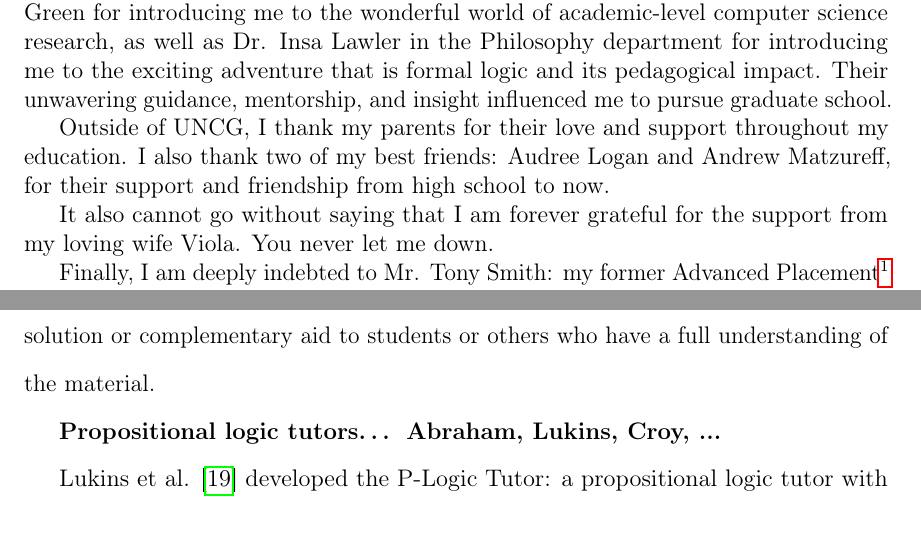
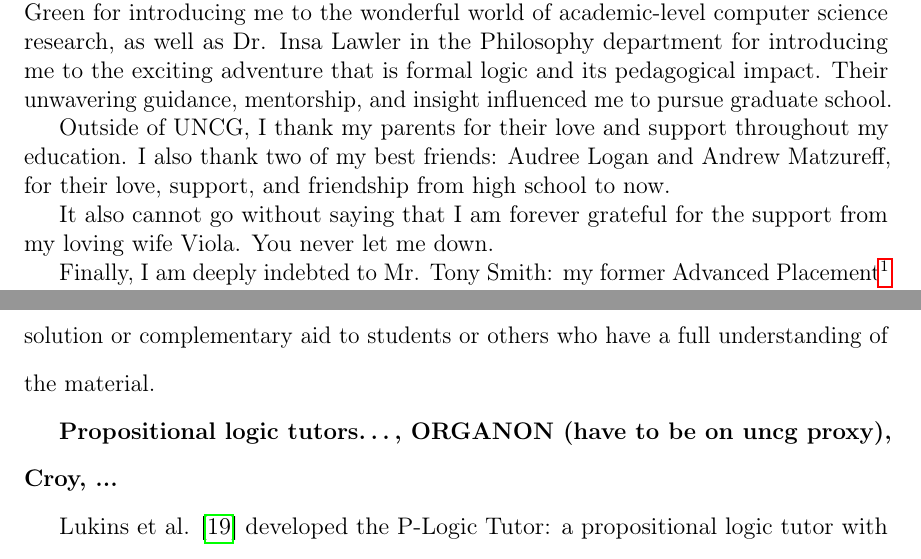
Before and after one commit to joshuacrotts/masters-thesis, a LaTeX thesis (tex/main.tex): two parts of pages 6 and 17 of 52, joined at a grey line, cut so that both start at the same text. Compiled offline with pdfLaTeX.

Commit message:
Added reference to write about later.

```diff
--- a/tex/main.tex
+++ b/tex/main.tex
@@ -90,7 +90,7 @@
 \begin{acknowledgments}
 	I would like to extend my gratitude and thanks to the esteemed Dr. Steve Tate for not only overseeing and advising this thesis, but also for being a fantastic mentor and professor throughout my time at UNC Greensboro. I sincerely appreciate Dr. Nancy Green for introducing me to the wonderful world of academic-level computer science research, as well as Dr. Insa Lawler in the Philosophy department for introducing me to the exciting adventure that is formal logic and its pedagogical impact. Their unwavering guidance, mentorship, and insight influenced me to pursue graduate school.
 
-	Outside of UNCG, I thank my parents for their love and support throughout my education. I also thank two of my best friends: Audree Logan and Andrew Matzureff, for their support and friendship from high school to now.
+	Outside of UNCG, I thank my parents for their love and support throughout my education. I also thank two of my best friends: Audree Logan and Andrew Matzureff, for their love, support, and friendship from high school to now.
 
 	It also cannot go without saying that I am forever grateful for the support from my loving wife Viola. You never let me down.
 
@@ -167,7 +167,7 @@ Propositional logic, also known as zeroth-order logic (or in other disciplines a
 
 Because of the reducible nature of propositional logic to simple structures and representations, there exist plentiful online truth table generators that provide detailed and immediate feedback for users while solving problems and well-formed formulas. Further, such generators work well not only for formal logic, but also computer science, mathematics, and electrical engineering, allowing students to enter a Boolean truth value (i.e., true/false) for an operand or proposition and the computer will determine if it is valid or invalid for an arbitrary cell \cite{truthtablefennell}. An apparent drawback is that they require a student to have prior experience with the underlying logic or preexisting knowledge of entering values into a truth table \cite{koedinger}, a sometimes undesired prerequisite. The problem is that many systems are not aimed at teaching, but rather serve as a solution or complementary aid to students or others who have a full understanding of the material.
 
-\textbf{Propositional logic tutors… Abraham, Lukins, Croy, ...}
+\textbf{Propositional logic tutors…, ORGANON (have to be on uncg proxy), Croy, ...}
 
 Lukins et al. \cite{lukins} developed the P-Logic Tutor: a propositional logic tutor with several key functions including a truth table generator, parse tree viewer, tautology/satisfiability determiners, a built-in theorem prover, all of which are supplemented with learning adaptability that generates feedback for students. It was developed as a Java Web Start (JNLP) applet. In their report, they describe an experiment where students across two discrete mathematics courses evaluated its performance, where they received generally positive reviews with some small limitations that students found cumbersome. Unfortunately, their provided link is offline, meaning there is no way to investigate either the source code or even use the application in attempt to test it against modern alternatives. One other significant downside to the P-Logic Tutor is that while it covers propositional logic well as its name suggest, it completely lacks support for first-order logic. Additionally, the system had the requirement where students (or any user) had to log in for performance monitoring purposes. This, in turn, severely limits the testability to only those at, in this instance, Wake Forest University.
 
```
